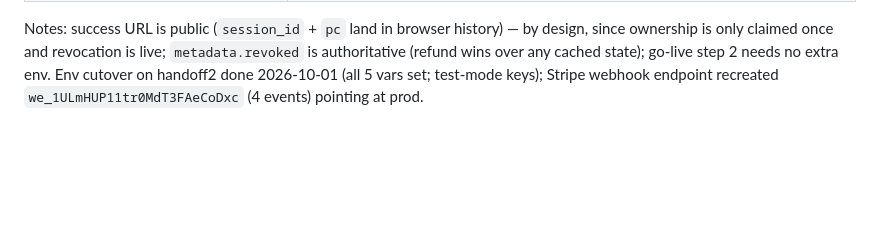
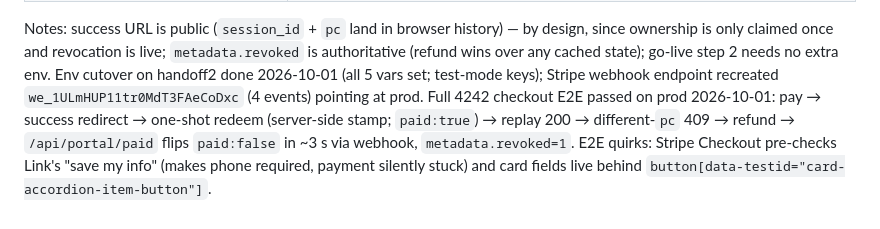
Before and after one commit to CEOXXACK/handoff, a Markdown page: DEPLOY_VALUES.md, the part around the change. Rendered like a GitHub page; blank space fills up the shorter version.

Commit message:
Docs: full 4242 checkout E2E passed on prod (redeem/replay/409/refund-revocation), Link pre-check + accordion E2E quirks

```diff
--- a/DEPLOY_VALUES.md
+++ b/DEPLOY_VALUES.md
@@ -113,3 +113,8 @@ since ownership is only claimed once and revocation is live; `metadata.revoked`
 authoritative (refund wins over any cached state); go-live step 2 needs no extra env.
 Env cutover on handoff2 done 2026-10-01 (all 5 vars set; test-mode keys); Stripe
 webhook endpoint recreated `we_1ULmHUP11tr0MdT3FAeCoDxc` (4 events) pointing at prod.
+Full 4242 checkout E2E passed on prod 2026-10-01: pay → success redirect → one-shot
+redeem (server-side stamp; `paid:true`) → replay 200 → different-`pc` 409 → refund →
+`/api/portal/paid` flips `paid:false` in ~3 s via webhook, `metadata.revoked=1`.
+E2E quirks: Stripe Checkout pre-checks Link's "save my info" (makes phone required,
+payment silently stuck) and card fields live behind `button[data-testid="card-accordion-item-button"]`.
```
